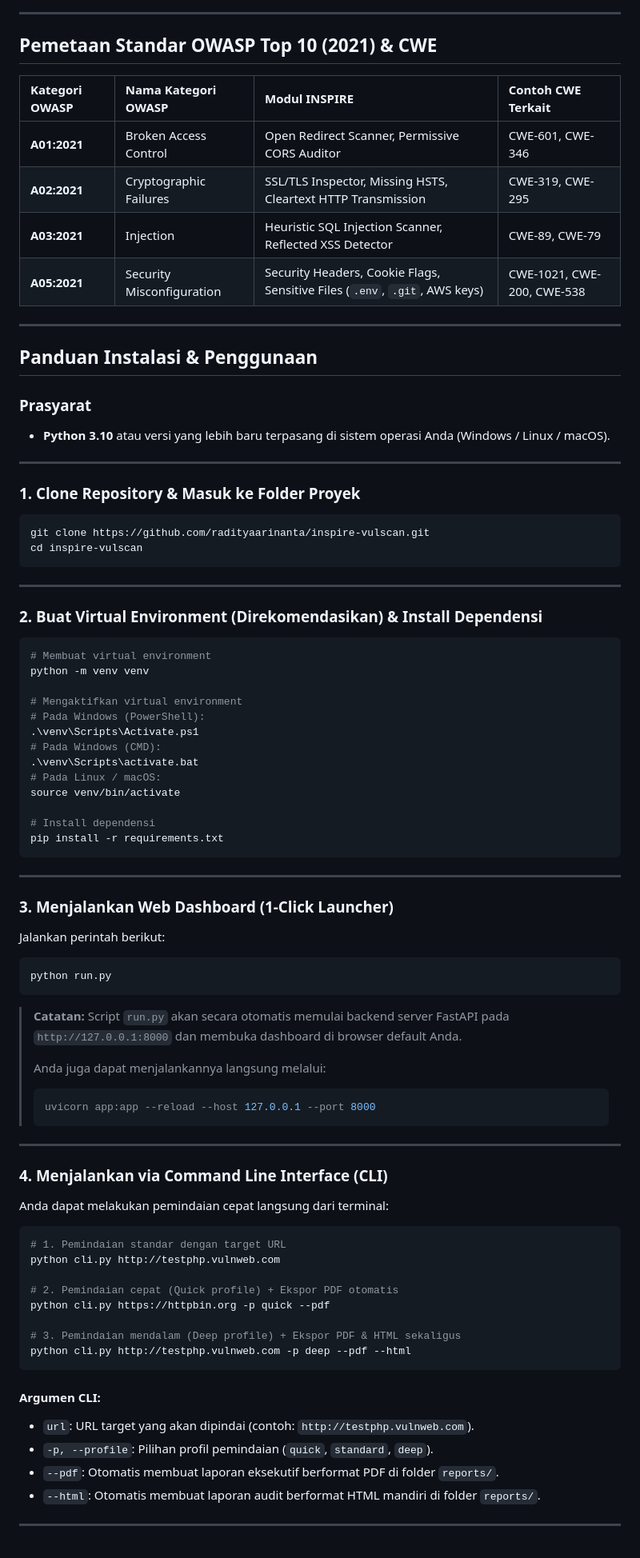
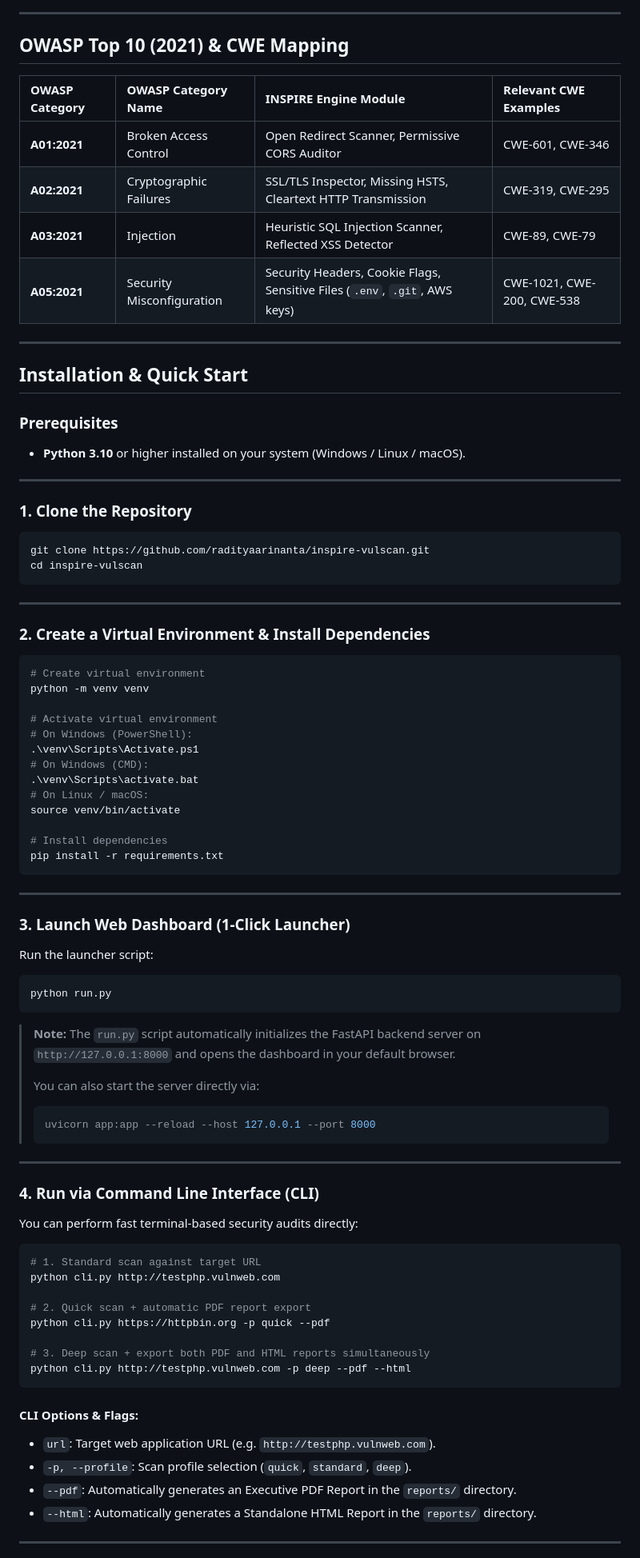
Before and after one commit to radityaarinanta/inspire-vulscan, a Markdown page: README.md, the part around one of its changes. Shown at 80% size. Rendered like a GitHub page.

````diff
--- a/README.md
+++ b/README.md
@@ -121,9 +126,9 @@ flowchart TD
 
 ---
 
-## Pemetaan Standar OWASP Top 10 (2021) & CWE
+## OWASP Top 10 (2021) & CWE Mapping
 
-| Kategori OWASP | Nama Kategori OWASP | Modul INSPIRE | Contoh CWE Terkait |
+| OWASP Category | OWASP Category Name | INSPIRE Engine Module | Relevant CWE Examples |
 | :--- | :--- | :--- | :--- |
 | **A01:2021** | Broken Access Control | Open Redirect Scanner, Permissive CORS Auditor | CWE-601, CWE-346 |
 | **A02:2021** | Cryptographic Failures | SSL/TLS Inspector, Missing HSTS, Cleartext HTTP Transmission | CWE-319, CWE-295 |
@@ -132,14 +137,14 @@ flowchart TD
 
 ---
 
-## Panduan Instalasi & Penggunaan
+## Installation & Quick Start
 
-### Prasyarat
-* **Python 3.10** atau versi yang lebih baru terpasang di sistem operasi Anda (Windows / Linux / macOS).
+### Prerequisites
+* **Python 3.10** or higher installed on your system (Windows / Linux / macOS).
 
 ---
 
-### 1. Clone Repository & Masuk ke Folder Proyek
+### 1. Clone the Repository
 ```bash
 git clone https://github.com/radityaarinanta/inspire-vulscan.git
 cd inspire-vulscan
@@ -147,58 +152,58 @@ cd inspire-vulscan
 
 ---
 
-### 2. Buat Virtual Environment (Direkomendasikan) & Install Dependensi
+### 2. Create a Virtual Environment & Install Dependencies
 ```bash
-# Membuat virtual environment
+# Create virtual environment
 python -m venv venv
 
-# Mengaktifkan virtual environment
-# Pada Windows (PowerShell):
+# Activate virtual environment
+# On Windows (PowerShell):
 .\venv\Scripts\Activate.ps1
-# Pada Windows (CMD):
+# On Windows (CMD):
 .\venv\Scripts\activate.bat
-# Pada Linux / macOS:
+# On Linux / macOS:
 source venv/bin/activate
 
-# Install dependensi
+# Install dependencies
 pip install -r requirements.txt
 ```
 
 ---
 
-### 3. Menjalankan Web Dashboard (1-Click Launcher)
-Jalankan perintah berikut:
+### 3. Launch Web Dashboard (1-Click Launcher)
+Run the launcher script:
 ```bash
 python run.py
 ```
-> **Catatan:** Script `run.py` akan secara otomatis memulai backend server FastAPI pada `http://127.0.0.1:8000` dan membuka dashboard di browser default Anda.
+> **Note:** The `run.py` script automatically initializes the FastAPI backend server on `http://127.0.0.1:8000` and opens the dashboard in your default browser.
 >
-> Anda juga dapat menjalankannya langsung melalui:
+> You can also start the server directly via:
 > ```bash
 > uvicorn app:app --reload --host 127.0.0.1 --port 8000
 > ```
 
 ---
 
-### 4. Menjalankan via Command Line Interface (CLI)
-Anda dapat melakukan pemindaian cepat langsung dari terminal:
+### 4. Run via Command Line Interface (CLI)
+You can perform fast terminal-based security audits directly:
 
 ```bash
-# 1. Pemindaian standar dengan target URL
+# 1. Standard scan against target URL
 python cli.py http://testphp.vulnweb.com
 
-# 2. Pemindaian cepat (Quick profile) + Ekspor PDF otomatis
+# 2. Quick scan + automatic PDF report export
 python cli.py https://httpbin.org -p quick --pdf
 
-# 3. Pemindaian mendalam (Deep profile) + Ekspor PDF & HTML sekaligus
+# 3. Deep scan + export both PDF and HTML reports simultaneously
 python cli.py http://testphp.vulnweb.com -p deep --pdf --html
 ```
 
-#### Argumen CLI:
-* `url`: URL target yang akan dipindai (contoh: `http://testphp.vulnweb.com`).
-* `-p, --profile`: Pilihan profil pemindaian (`quick`, `standard`, `deep`).
-* `--pdf`: Otomatis membuat laporan eksekutif berformat PDF di folder `reports/`.
-* `--html`: Otomatis membuat laporan audit berformat HTML mandiri di folder `reports/`.
+#### CLI Options & Flags:
+* `url`: Target web application URL (e.g. `http://testphp.vulnweb.com`).
+* `-p, --profile`: Scan profile selection (`quick`, `standard`, `deep`).
+* `--pdf`: Automatically generates an Executive PDF Report in the `reports/` directory.
+* `--html`: Automatically generates a Standalone HTML Report in the `reports/` directory.
 
 ---
 
````
Also changed, not shown: other parts of README.md (+97 -82 lines).
